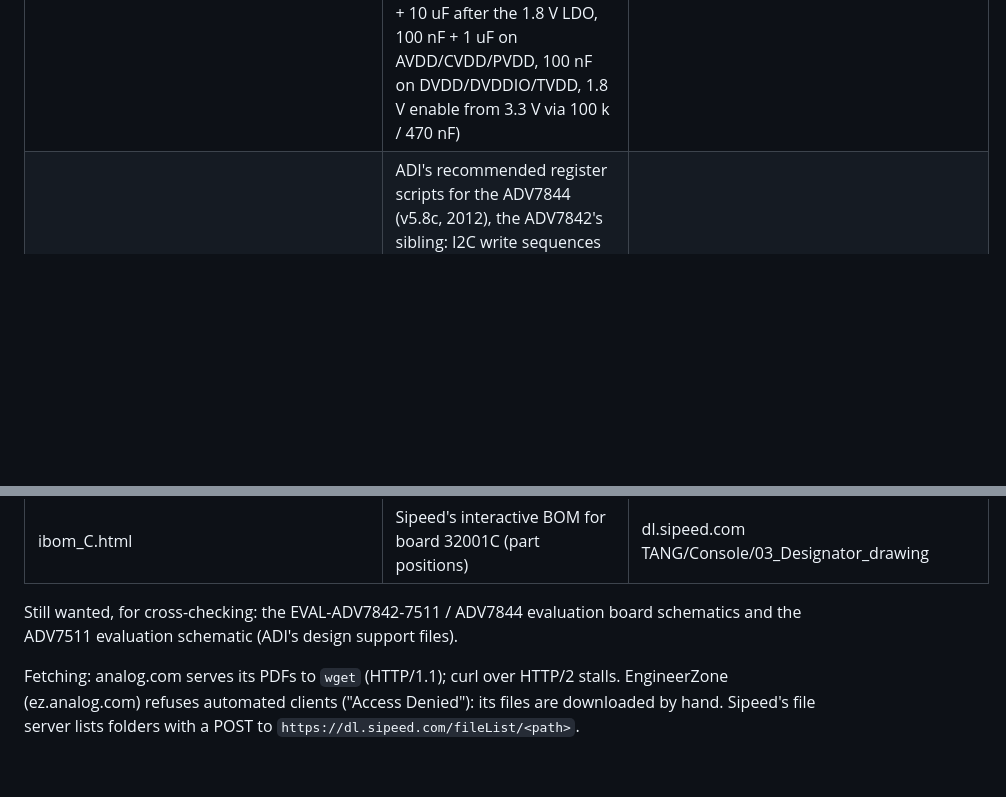
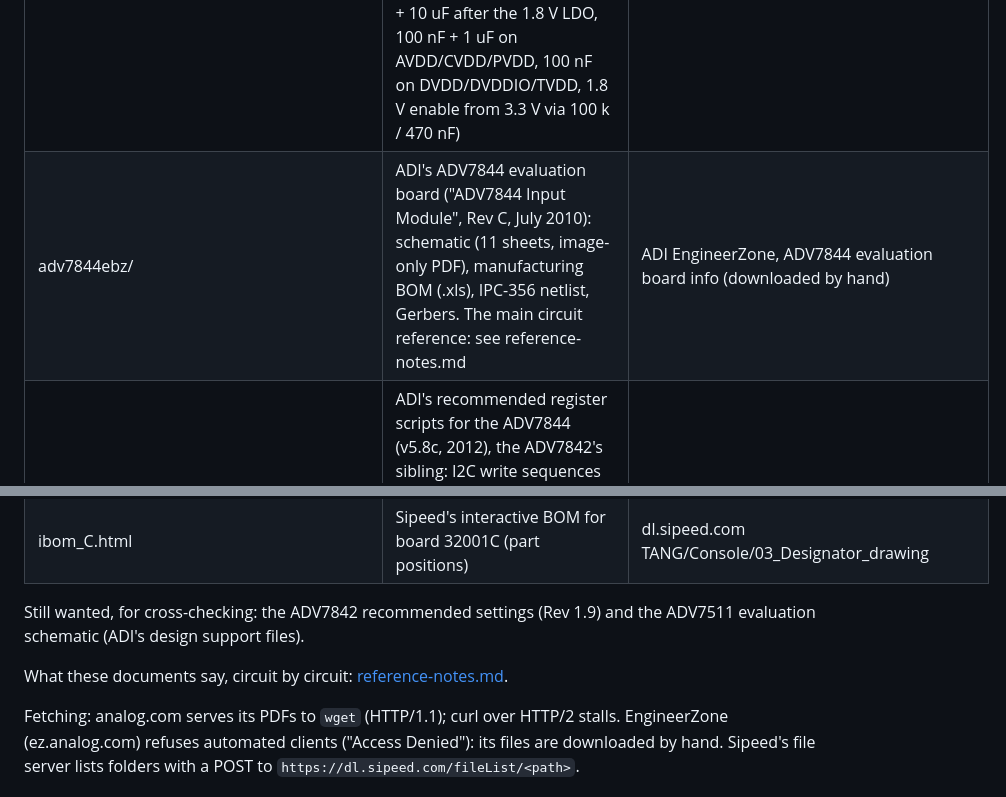
Before and after one commit to bryfur/tang-av-scaler, a Markdown page: hardware/av-board/README.md, 2 parts joined by grey strips. Rendered like a GitHub page; blank space fills up the shorter version.

```diff
--- a/hardware/av-board/README.md
+++ b/hardware/av-board/README.md
@@ -26,6 +26,7 @@ In `refs/` (not in git). Every circuit on the board follows these.
 | ADV7842_datasheet_adi.pdf | ADV7842 data sheet, Rev B: supplies, currents, crystal (28.63636 MHz), 256-ball map | analog.com data-sheets/ADV7842.pdf |
 | UG-214_ADV7842_hardware.pdf | ADV7842 Hardware User Guide: analog input configuration (6.2.1), reset, pixel port, PCB layout recommendations, recommended decoupling (Fig. 168, 179), 75 R input termination (Appendix B) | analog.com user-guides/UG-214.pdf (via docs.ampnuts.ru mirror) |
 | HDMI_RX_PowerSupplies_RevA_050411.pdf | ADI "PCB Layout and Power Supply Design Recommendations for HDMI RX Products", Rev A (April 2011): a ferrite per supply rail (Murata NFE61PT472C1H9), 10 nF + 100 nF per pin, 10 uF bulk on AVDD/CVDD/PVDD, LDOs not switchers, 3.3 V before 1.8 V; Fig. 2 the reference LDO supply (10 uH + 10 uF after the 1.8 V LDO, 100 nF + 1 uF on AVDD/CVDD/PVDD, 100 nF on DVDD/DVDDIO/TVDD, 1.8 V enable from 3.3 V via 100 k / 470 nF) | ADI EngineerZone, ADV7842 design support files (downloaded by hand) |
+| adv7844ebz/ | ADI's ADV7844 evaluation board ("ADV7844 Input Module", Rev C, July 2010): schematic (11 sheets, image-only PDF), manufacturing BOM (.xls), IPC-356 netlist, Gerbers. The main circuit reference: see reference-notes.md | ADI EngineerZone, ADV7844 evaluation board info (downloaded by hand) |
 | ADV7844-VER.5.8c.txt | ADI's recommended register scripts for the ADV7844 (v5.8c, 2012), the ADV7842's sibling: I2C write sequences per input mode, configuring the receiver (0x40 IO, 0x44 CP, 0x4C AFE ...) and the ADV7511 (0x72) together; "CP YPbPr SD/ED/HD" are the PS2's component modes. For bring-up; the ADV7842's own file (Rev 1.9) is the exact match | ADI EngineerZone, ADV7842 design support files (downloaded by hand) |
 | UG-206_ADV7842_software.pdf | ADV7842 software (register) guide | analog.com user-guides/UG-206.pdf |
 | UG-235_eval_ADV7842_7511.pdf | EVAL-ADV7842-7511 user guide (placement drawing, jumpers; no schematic) | farnell.com mirror of UG-235 |
@@ -41,8 +42,10 @@ In `refs/` (not in git). Every circuit on the board follows these.
 | console138k_C.pdf | Sipeed Tang_138K_Console_V32001C schematic | dl.sipeed.com TANG/Console/02_Schematic |
 | ibom_C.html | Sipeed's interactive BOM for board 32001C (part positions) | dl.sipeed.com TANG/Console/03_Designator_drawing |
 
-Still wanted, for cross-checking: the EVAL-ADV7842-7511 / ADV7844 evaluation board schematics and
-the ADV7511 evaluation schematic (ADI's design support files).
+Still wanted, for cross-checking: the ADV7842 recommended settings (Rev 1.9) and the ADV7511
+evaluation schematic (ADI's design support files).
+
+What these documents say, circuit by circuit: [reference-notes.md](reference-notes.md).
 
 Fetching: analog.com serves its PDFs to `wget` (HTTP/1.1); curl over HTTP/2 stalls. EngineerZone
 (ez.analog.com) refuses automated clients ("Access Denied"): its files are downloaded by hand.
```
Also changed, not shown: hardware/av-board/reference-notes.md (added, +87 -0 lines).
